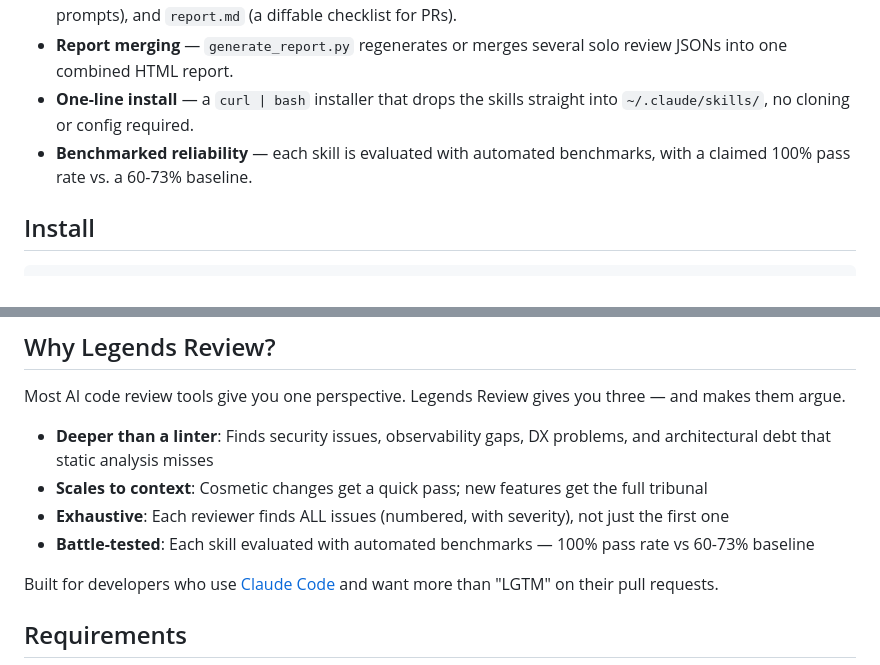
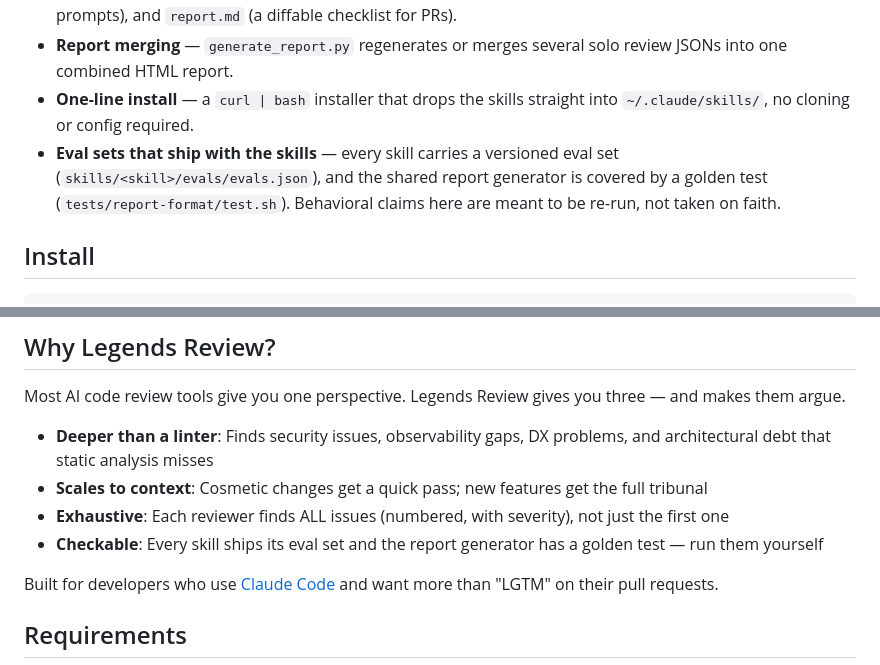
Before and after one commit to Atypical-Consulting/claude-legends-review, a Markdown page: README.md, 2 parts joined by grey strips. Rendered like a GitHub page.

Commit message:
docs: retirer une affirmation de benchmark non etayee
Le README annonçait « 100% pass rate vs 60-73% baseline » a deux endroits
(Features et Why Legends Review). Aucun resultat de benchmark n'existe dans le
depot pour l'etayer : ni benchmark.json, ni fichier de grading, rien.

La seule mesure conduite a ce jour (Step 0 de legends-review, 3 scenarios x
nouveau/ancien skill) donne 93,3 % contre 76,7 %, et une egalite a 10/11 une
fois retirees les assertions de cablage. Ni le 100 % ni le plancher 60-73 %
ne correspondent.

Remplace par ce qui est verifiable et reexecutable : les quatre skills
embarquent leur jeu d'evals, et le generateur de rapport a un test golden.

```diff
--- a/README.md
+++ b/README.md
@@ -53,7 +53,7 @@
 - **Actionable reports in three formats** — every review writes `reviews/<date>-<reviewer>/report.json` (data), `report.html` (a self-contained interactive dashboard with filters, a done-checklist, and copy-paste fix prompts), and `report.md` (a diffable checklist for PRs).
 - **Report merging** — `generate_report.py` regenerates or merges several solo review JSONs into one combined HTML report.
 - **One-line install** — a `curl | bash` installer that drops the skills straight into `~/.claude/skills/`, no cloning or config required.
-- **Benchmarked reliability** — each skill is evaluated with automated benchmarks, with a claimed 100% pass rate vs. a 60-73% baseline.
+- **Eval sets that ship with the skills** — every skill carries a versioned eval set (`skills/<skill>/evals/evals.json`), and the shared report generator is covered by a golden test (`tests/report-format/test.sh`). Behavioral claims here are meant to be re-run, not taken on faith.
 
 ## Install
 
@@ -220,7 +220,7 @@ Most AI code review tools give you one perspective. Legends Review gives you thr
 - **Deeper than a linter**: Finds security issues, observability gaps, DX problems, and architectural debt that static analysis misses
 - **Scales to context**: Cosmetic changes get a quick pass; new features get the full tribunal
 - **Exhaustive**: Each reviewer finds ALL issues (numbered, with severity), not just the first one
-- **Battle-tested**: Each skill evaluated with automated benchmarks — 100% pass rate vs 60-73% baseline
+- **Checkable**: Every skill ships its eval set and the report generator has a golden test — run them yourself
 
 Built for developers who use [Claude Code](https://docs.anthropic.com/en/docs/claude-code) and want more than "LGTM" on their pull requests.
 
```
